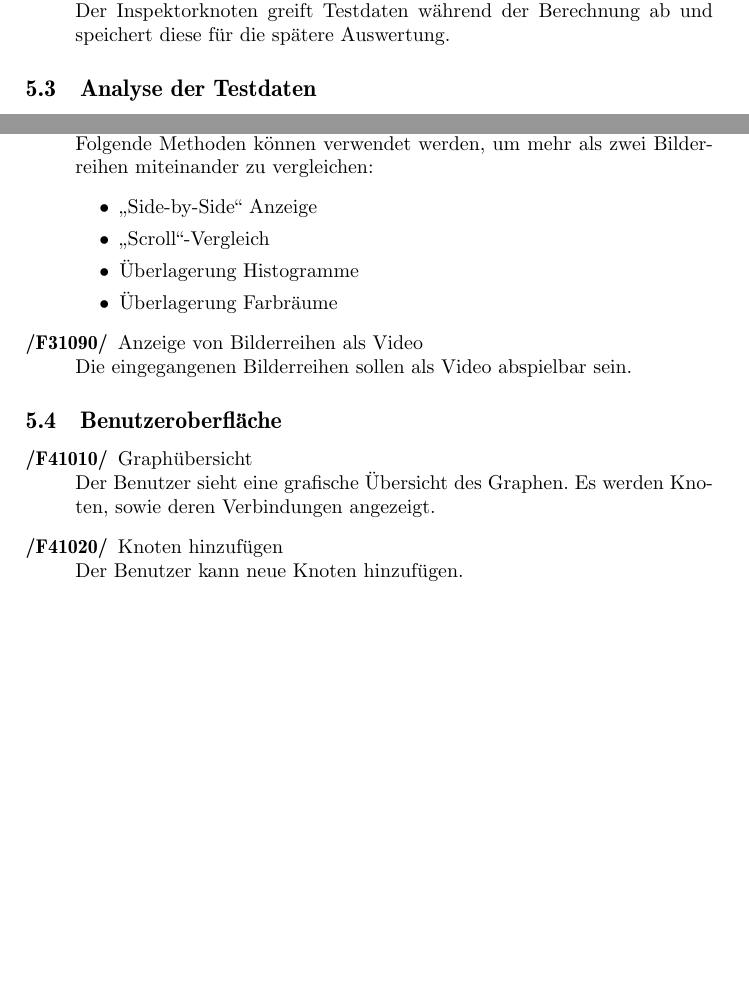
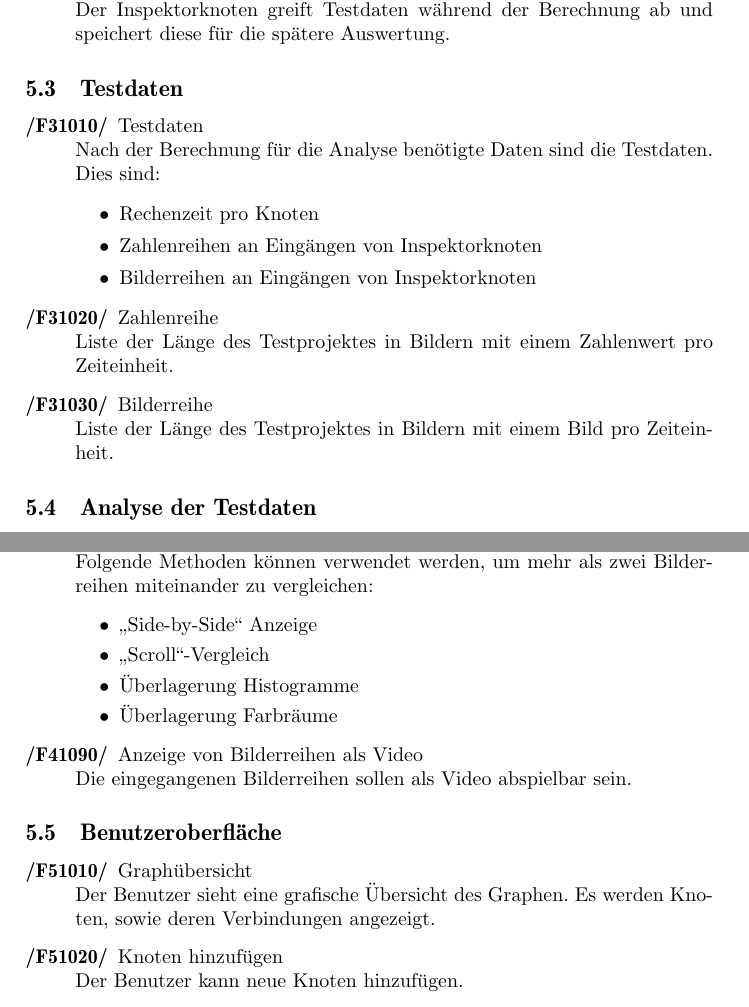
Before and after one commit to felix-schneider/TAETS, a LaTeX document (docs/Pflichtenheft/Pflichtenheft.tex, which reads docs/Pflichtenheft/Funktionale_Anforderungen.tex): two parts of pages 5 and 6 of 8 before the commit and two parts of pages 5 and 6 of 9 after it, joined at a grey line, cut so that both start at the same text, the shorter picture padded with empty space. Compiled offline with pdfLaTeX.

Commit message:
Testdaten präziser definiert

```diff
--- a/docs/Pflichtenheft/Funktionale_Anforderungen.tex
+++ b/docs/Pflichtenheft/Funktionale_Anforderungen.tex
@@ -141,6 +141,27 @@ Der Inspektorknoten greift Testdaten während der Berechnung ab und speichert di
 
 \end{speclist}
 
+\subsection{Testdaten}
+
+\begin{speclist}[F]
+\setcounter{specnum}{31010}
+
+\spec Testdaten \\
+Nach der Berechnung für die Analyse benötigte Daten sind die Testdaten. Dies sind:
+\begin{itemize}
+	\item Rechenzeit pro Knoten
+	\item Zahlenreihen an Eingängen von Inspektorknoten
+	\item Bilderreihen an Eingängen von Inspektorknoten
+\end{itemize}
+
+\spec Zahlenreihe \\
+Liste der Länge des Testprojektes in Bildern mit einem Zahlenwert pro Zeiteinheit.
+
+\spec Bilderreihe \\
+Liste der Länge des Testprojektes in Bildern mit einem Bild pro Zeiteinheit.
+
+\end{speclist}
+
 \subsection{Analyse der Testdaten}
 
 \begin{speclist}[F]
@@ -201,7 +222,7 @@ Die eingegangenen Bilderreihen sollen als Video abspielbar sein.
 \subsection{Benutzeroberfläche}
 
 \begin{speclist}[F]
-\setcounter{specnum}{41010}
+\setcounter{specnum}{51010}
 
 \spec Graphübersicht \\
 Der Benutzer sieht eine grafische Übersicht des Graphen. Es werden Knoten, sowie deren Verbindungen angezeigt.
```
Also changed, not shown: docs/Pflichtenheft/Funktionale_Anforderungen.tex (2 more changed lines).
